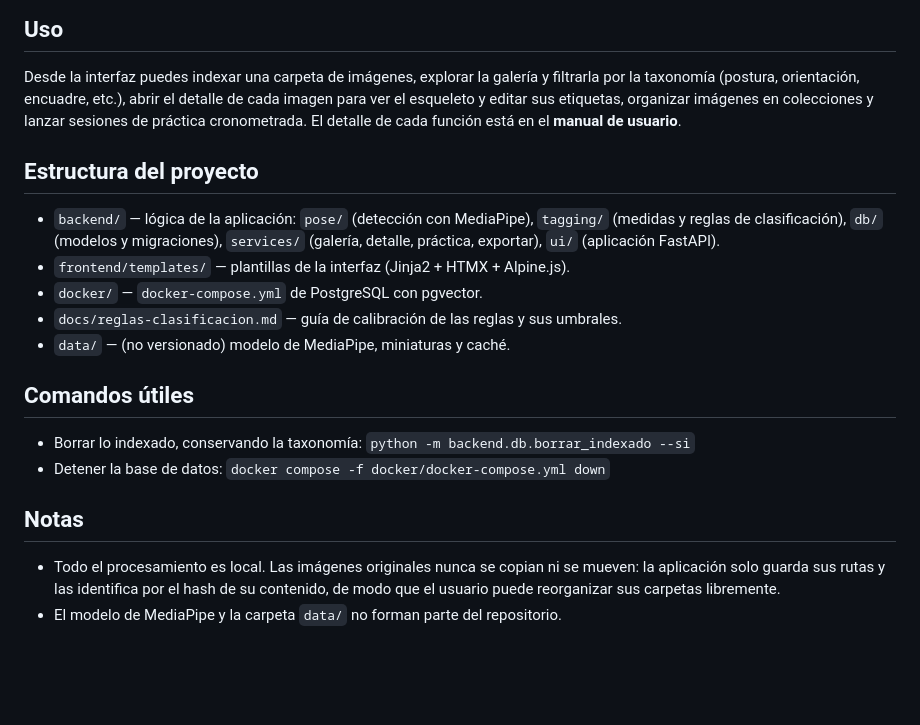
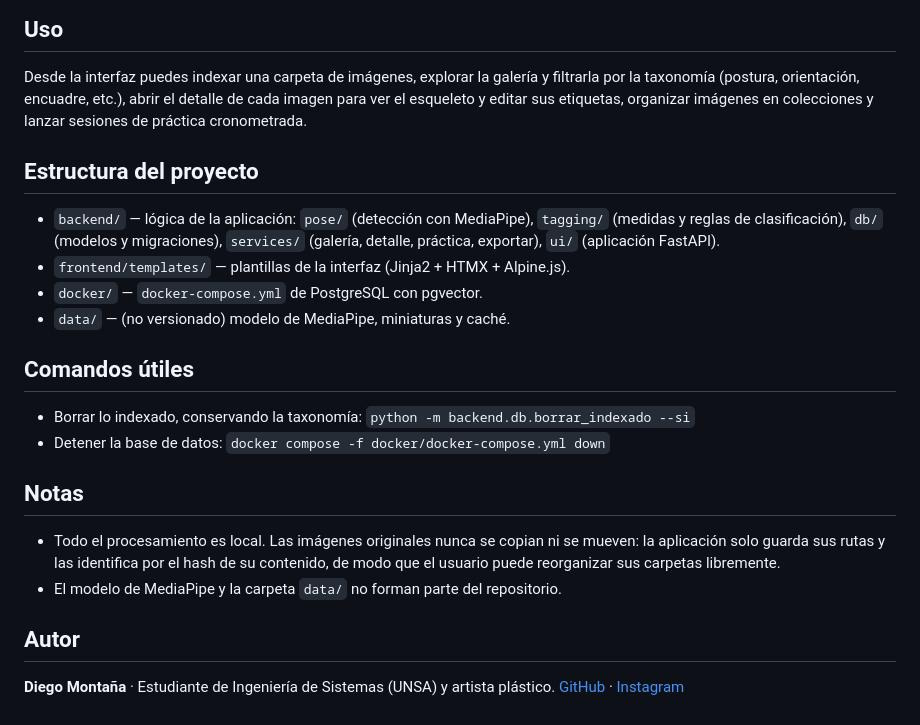
Before and after one commit to diexmontana/pose-estimation, a Markdown page: README.md, the part around one of its changes. Rendered like a GitHub page; blank space fills up the shorter version.

```diff
--- a/README.md
+++ b/README.md
@@ -88,8 +132,7 @@ procesamiento se ejecuta en el dispositivo del usuario, sin subir nada a la nube
 Desde la interfaz puedes indexar una carpeta de imágenes, explorar la galería y
 filtrarla por la taxonomía (postura, orientación, encuadre, etc.), abrir el detalle
 de cada imagen para ver el esqueleto y editar sus etiquetas, organizar imágenes en
-colecciones y lanzar sesiones de práctica cronometrada. El detalle de cada función
-está en el **manual de usuario**.
+colecciones y lanzar sesiones de práctica cronometrada.
 
 ## Estructura del proyecto
 
@@ -98,7 +141,6 @@ está en el **manual de usuario**.
   `services/` (galería, detalle, práctica, exportar), `ui/` (aplicación FastAPI).
 - `frontend/templates/` — plantillas de la interfaz (Jinja2 + HTMX + Alpine.js).
 - `docker/` — `docker-compose.yml` de PostgreSQL con pgvector.
-- `docs/reglas-clasificacion.md` — guía de calibración de las reglas y sus umbrales.
 - `data/` — (no versionado) modelo de MediaPipe, miniaturas y caché.
 
 ## Comandos útiles
@@ -113,3 +155,8 @@ está en el **manual de usuario**.
   mueven: la aplicación solo guarda sus rutas y las identifica por el hash de su
   contenido, de modo que el usuario puede reorganizar sus carpetas libremente.
 - El modelo de MediaPipe y la carpeta `data/` no forman parte del repositorio.
+
+## Autor
+
+**Diego Montaña** · Estudiante de Ingeniería de Sistemas (UNSA) y artista plástico.
+[GitHub](https://github.com/diexmontana) · [Instagram](https://www.instagram.com/diexmontana/)
```
Also changed, not shown: other parts of README.md (+53 -9 lines).
